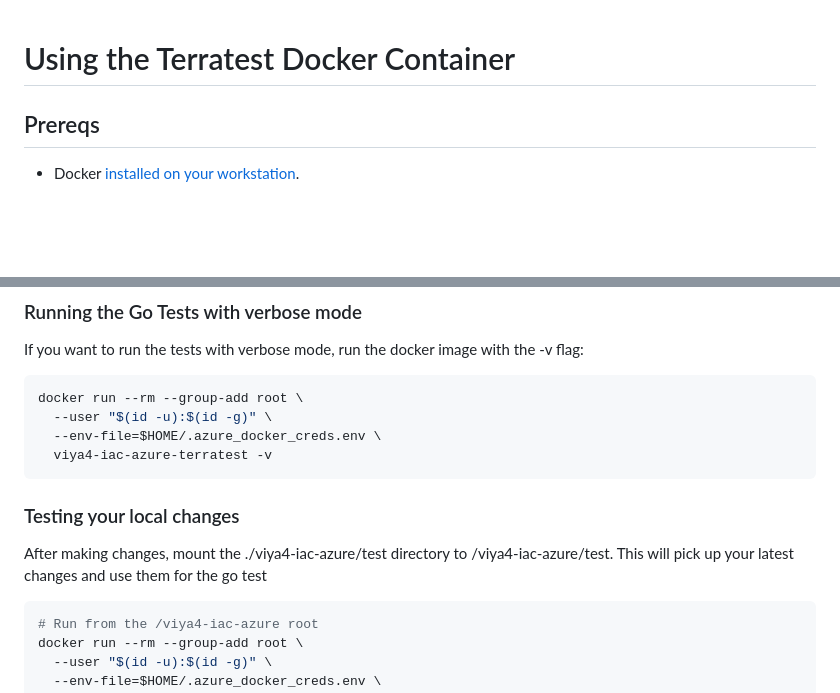
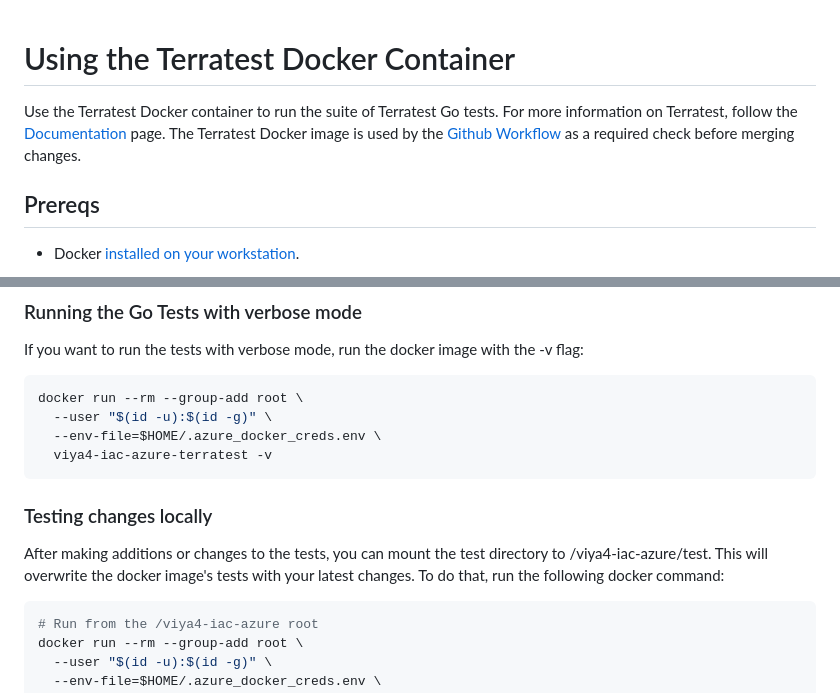
Before and after one commit to sassoftware/viya4-iac-azure, a Markdown page: docs/user/TerratestDockerUsage.md, 2 parts joined by grey strips. Drawn GitHub-style; blank space fills up the shorter version.

````diff
--- a/docs/user/TerratestDockerUsage.md
+++ b/docs/user/TerratestDockerUsage.md
@@ -1,4 +1,6 @@
 # Using the Terratest Docker Container
+
+Use the Terratest Docker container to run the suite of Terratest Go tests. For more information on Terratest, follow the [Documentation](https://terratest.gruntwork.io/docs/) page. The Terratest Docker image is used by the [Github Workflow](../../.github/workflows/default_plan_unit_tests.yml) as a required check before merging changes.
 
 ## Prereqs
 
@@ -84,11 +91,9 @@ docker run --rm --group-add root \
   viya4-iac-azure-terratest -v
 ```
 
+### Testing changes locally
 
-### Testing your local changes
-
-After making changes, mount the ./viya4-iac-azure/test directory to /viya4-iac-azure/test. This will pick up your latest changes and use them for the go test
-
+After making additions or changes to the tests, you can mount the test directory to /viya4-iac-azure/test. This will overwrite the docker image's tests with your latest changes. To do that, run the following docker command:
 
 ```bash
 # Run from the /viya4-iac-azure root
````
Also changed, not shown: other parts of docs/user/TerratestDockerUsage.md (+23 -18 lines).
